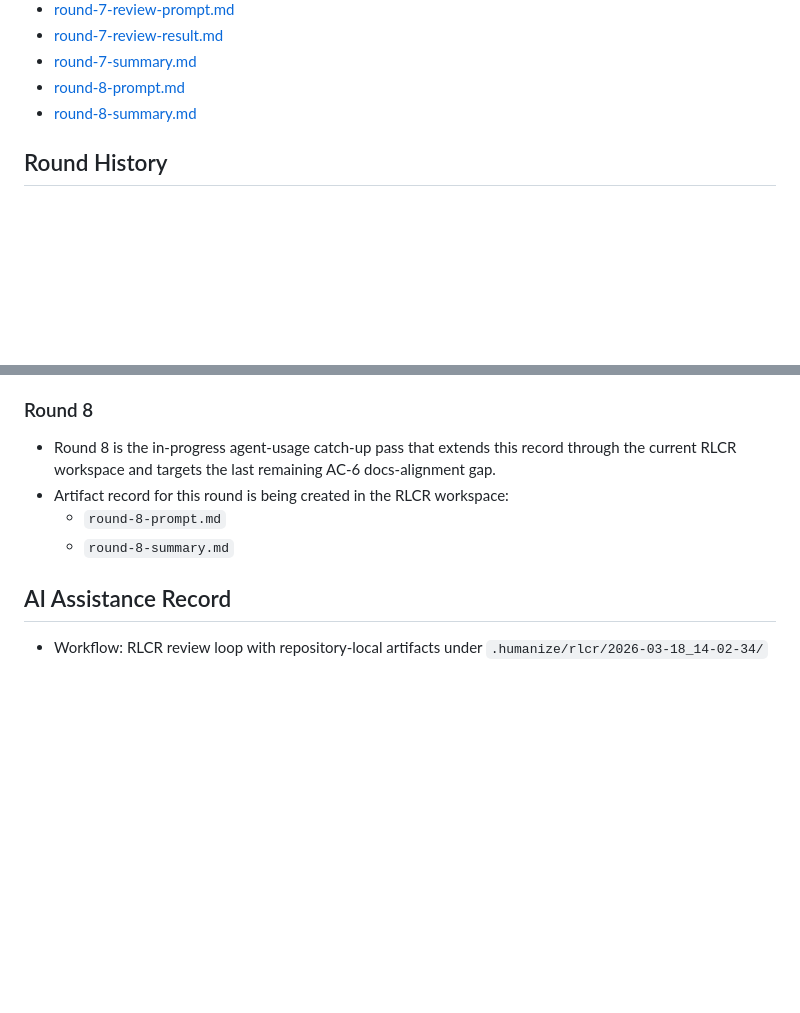
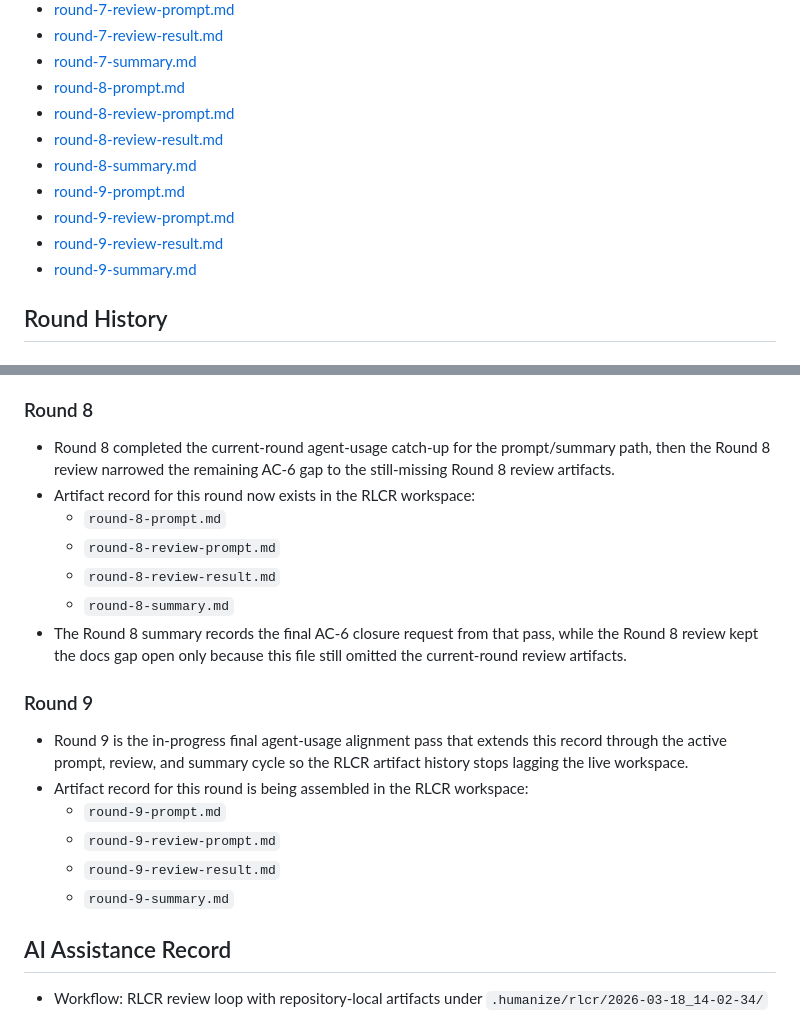
Before and after one commit to waterrr1389/BUPT-DataStructure-Project, a Markdown page: docs/agent-usage.md, 2 parts joined by grey strips. GitHub-like rendering; blank space fills up the shorter version.

Commit message:
docs: keep agent usage current through round 9

```diff
--- a/docs/agent-usage.md
+++ b/docs/agent-usage.md
@@ -50,7 +50,13 @@
 - [round-7-review-result.md](../.humanize/rlcr/2026-03-18_14-02-34/round-7-review-result.md)
 - [round-7-summary.md](../.humanize/rlcr/2026-03-18_14-02-34/round-7-summary.md)
 - [round-8-prompt.md](../.humanize/rlcr/2026-03-18_14-02-34/round-8-prompt.md)
+- [round-8-review-prompt.md](../.humanize/rlcr/2026-03-18_14-02-34/round-8-review-prompt.md)
+- [round-8-review-result.md](../.humanize/rlcr/2026-03-18_14-02-34/round-8-review-result.md)
 - [round-8-summary.md](../.humanize/rlcr/2026-03-18_14-02-34/round-8-summary.md)
+- [round-9-prompt.md](../.humanize/rlcr/2026-03-18_14-02-34/round-9-prompt.md)
+- [round-9-review-prompt.md](../.humanize/rlcr/2026-03-18_14-02-34/round-9-review-prompt.md)
+- [round-9-review-result.md](../.humanize/rlcr/2026-03-18_14-02-34/round-9-review-result.md)
+- [round-9-summary.md](../.humanize/rlcr/2026-03-18_14-02-34/round-9-summary.md)
 
 ## Round History
 
@@ -128,10 +134,22 @@
 
 ### Round 8
 
-- Round 8 is the in-progress agent-usage catch-up pass that extends this record through the current RLCR workspace and targets the last remaining AC-6 docs-alignment gap.
-- Artifact record for this round is being created in the RLCR workspace:
+- Round 8 completed the current-round agent-usage catch-up for the prompt/summary path, then the Round 8 review narrowed the remaining AC-6 gap to the still-missing Round 8 review artifacts.
+- Artifact record for this round now exists in the RLCR workspace:
   - `round-8-prompt.md`
+  - `round-8-review-prompt.md`
+  - `round-8-review-result.md`
   - `round-8-summary.md`
+- The Round 8 summary records the final AC-6 closure request from that pass, while the Round 8 review kept the docs gap open only because this file still omitted the current-round review artifacts.
+
+### Round 9
+
+- Round 9 is the in-progress final agent-usage alignment pass that extends this record through the active prompt, review, and summary cycle so the RLCR artifact history stops lagging the live workspace.
+- Artifact record for this round is being assembled in the RLCR workspace:
+  - `round-9-prompt.md`
+  - `round-9-review-prompt.md`
+  - `round-9-review-result.md`
+  - `round-9-summary.md`
 
 ## AI Assistance Record
 
```
